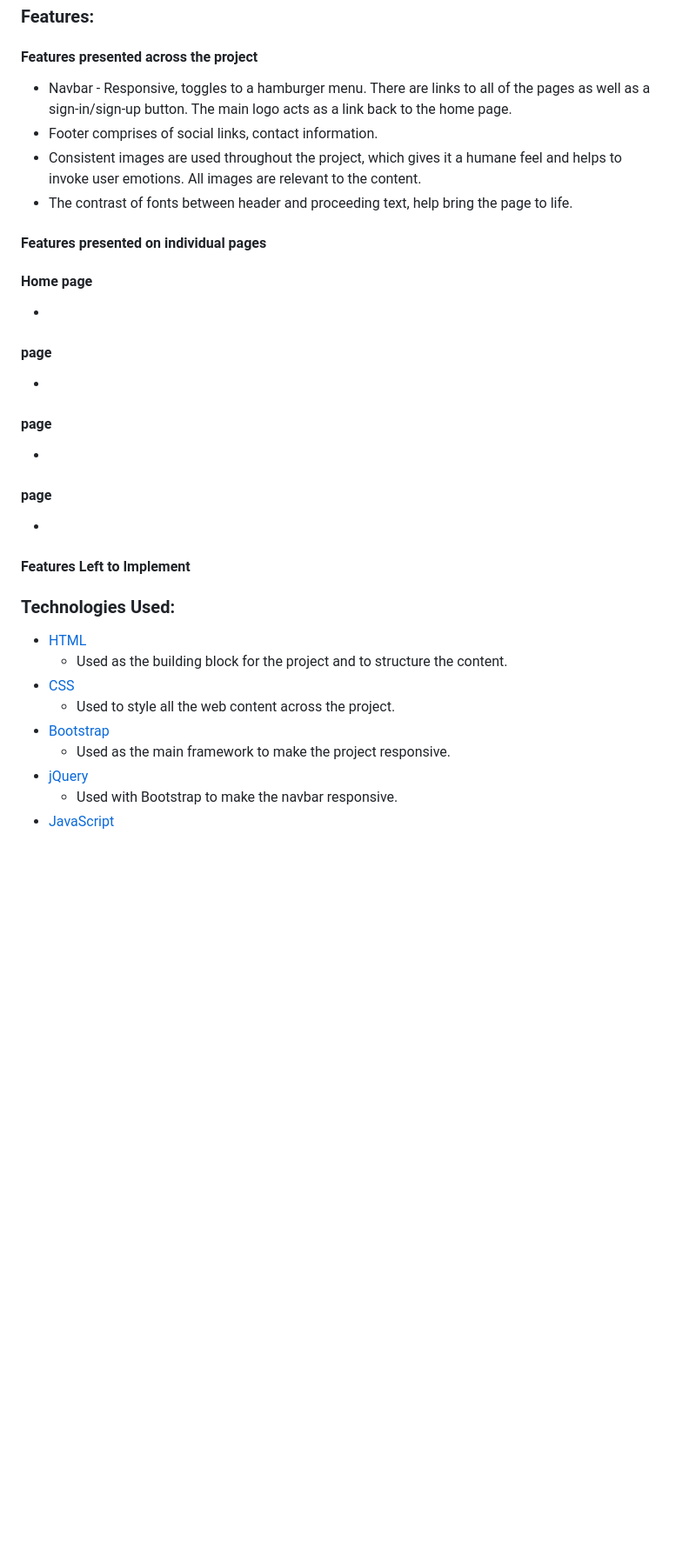
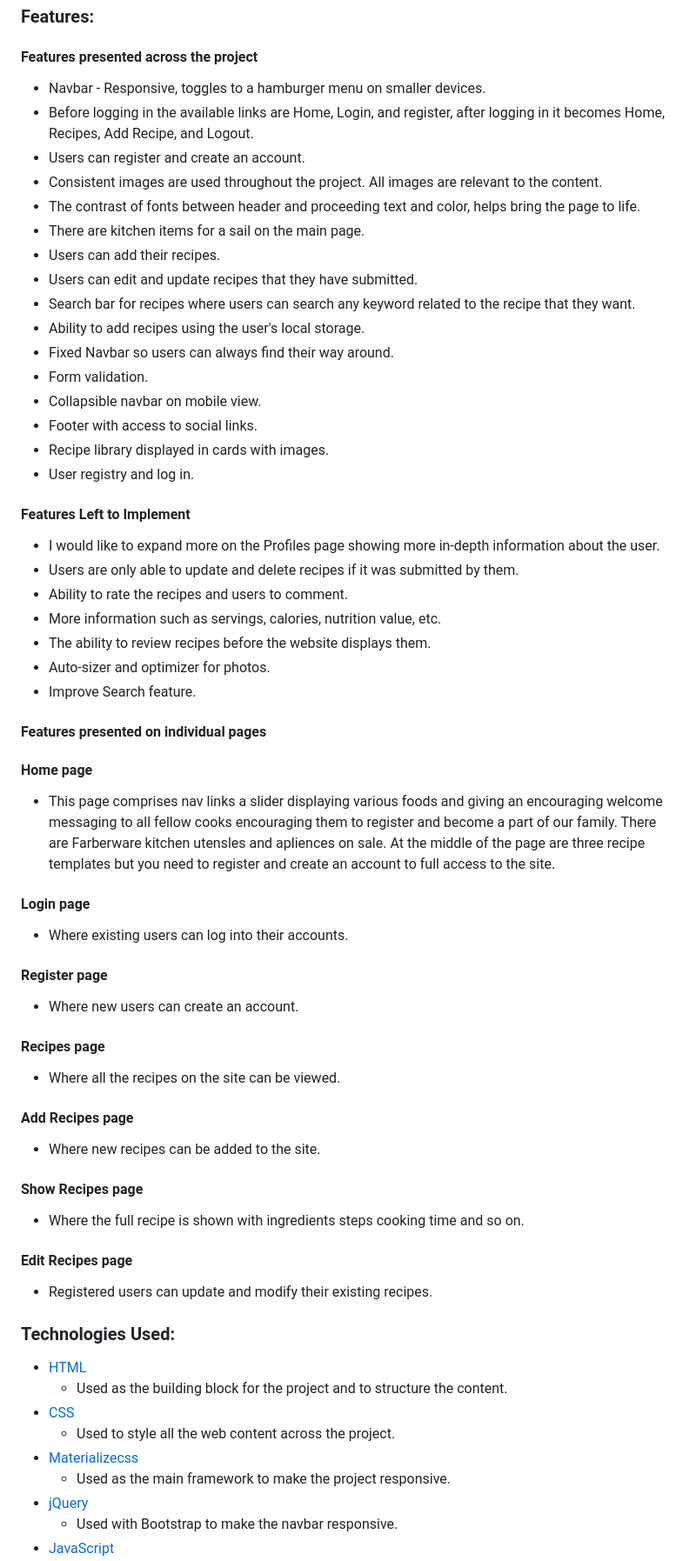
Before and after one commit to Code-Institute-Submissions/rpaulnarcis-milestone3, a Markdown page: README.md, the part around the change printed below. Shown: that part at 87% size. GitHub-like rendering; blank space fills up the shorter version.

```diff
--- a/README.md
+++ b/README.md
@@ -32,20 +35,45 @@ e<img src="#">
 
 ### **Features:**
 #### Features presented across the project
-- Navbar - Responsive, toggles to a hamburger menu. There are links to all of the pages as well as a sign-in/sign-up button. The main logo acts as a link back to the home page.
-- Footer comprises of social links, contact information.
-- Consistent images are used throughout the project, which gives it a humane feel and helps to invoke user emotions. All images are relevant to the content.
-- The contrast of fonts between header and proceeding text, help bring the page to life.
+- Navbar - Responsive, toggles to a hamburger menu on smaller devices.
+- Before logging in the available links are Home, Login, and register, after logging in it becomes Home, Recipes, Add Recipe, and Logout.
+- Users can register and create an account.
+- Consistent images are used throughout the project. All images are relevant to the content.
+- The contrast of fonts between header and proceeding text and color, helps bring the page to life.
+- There are kitchen items for a sail on the main page.
+- Users can add their recipes.
+- Users can edit and update recipes that they have submitted.
+- Search bar for recipes where users can search any keyword related to the recipe that they want.
+- Ability to add recipes using the user's local storage.
+- Fixed Navbar so users can always find their way around.
+- Form validation.
+- Collapsible navbar on mobile view.
+- Footer with access to social links.
+- Recipe library displayed in cards with images.
+- User registry and log in.
+#### Features Left to Implement
+- I would like to expand more on the Profiles page showing more in-depth information about the user.
+- Users are only able to update and delete recipes if it was submitted by them.
+- Ability to rate the recipes and users to comment.
+- More information such as servings, calories, nutrition value, etc.
+- The ability to review recipes before the website displays them.
+- Auto-sizer and optimizer for photos.
+- Improve Search feature.
 #### Features presented on individual pages
 #### Home page
--
-####  page
--
-####  page
--
-####  page
--
-#### Features Left to Implement
+- This page comprises nav links a slider displaying various foods and giving an encouraging welcome messaging to all fellow cooks encouraging them to register and become a part of our family. There are Farberware kitchen utensles and apliences on sale. At the middle of the page are three recipe templates but you need to register and create an account to full access to the site.
+####  Login page
+- Where existing users can log into their accounts.
+#### Register page
+- Where new users can create an account.
+#### Recipes page
+- Where all the recipes on the site can be viewed.
+#### Add Recipes page
+- Where new recipes can be added to the site.
+#### Show Recipes page
+- Where the full recipe is shown with ingredients steps cooking time and so on.
+#### Edit Recipes page
+- Registered users can update and modify their existing recipes.
 
 
 ### **Technologies Used:**
@@ -53,7 +81,7 @@ e<img src="#">
     - Used as the building block for the project and to structure the content.
 - [CSS](https://developer.mozilla.org/en-US/docs/Learn/Getting_started_with_the_web/CSS_basics)
     - Used to style all the web content across the project.
-- [Bootstrap](https://getbootstrap.com/)
+- [Materializecss](https://materializecss.com/)
     - Used as the main framework to make the project responsive.
 - [jQuery](https://jquery.com/)
     - Used with Bootstrap to make the navbar responsive.
```
Also changed, not shown: other parts of README.md (+81 -30 lines), static/Images/Add Recipe.png (added), static/Images/Home.png (added), static/Images/Log In.png (added), static/Images/Recipes.png (added), static/Images/Register.png (added), static/Images/Show Recipe.png (added), 8 other files.
